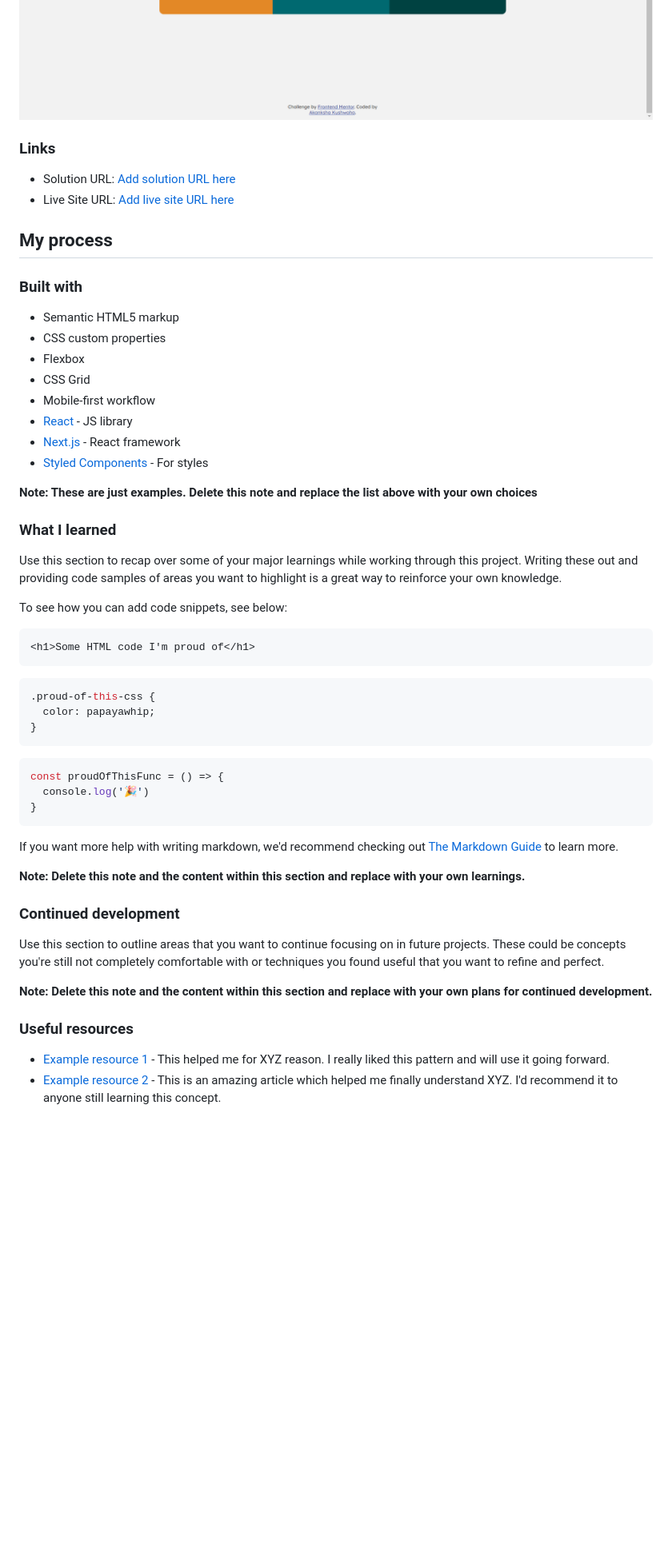
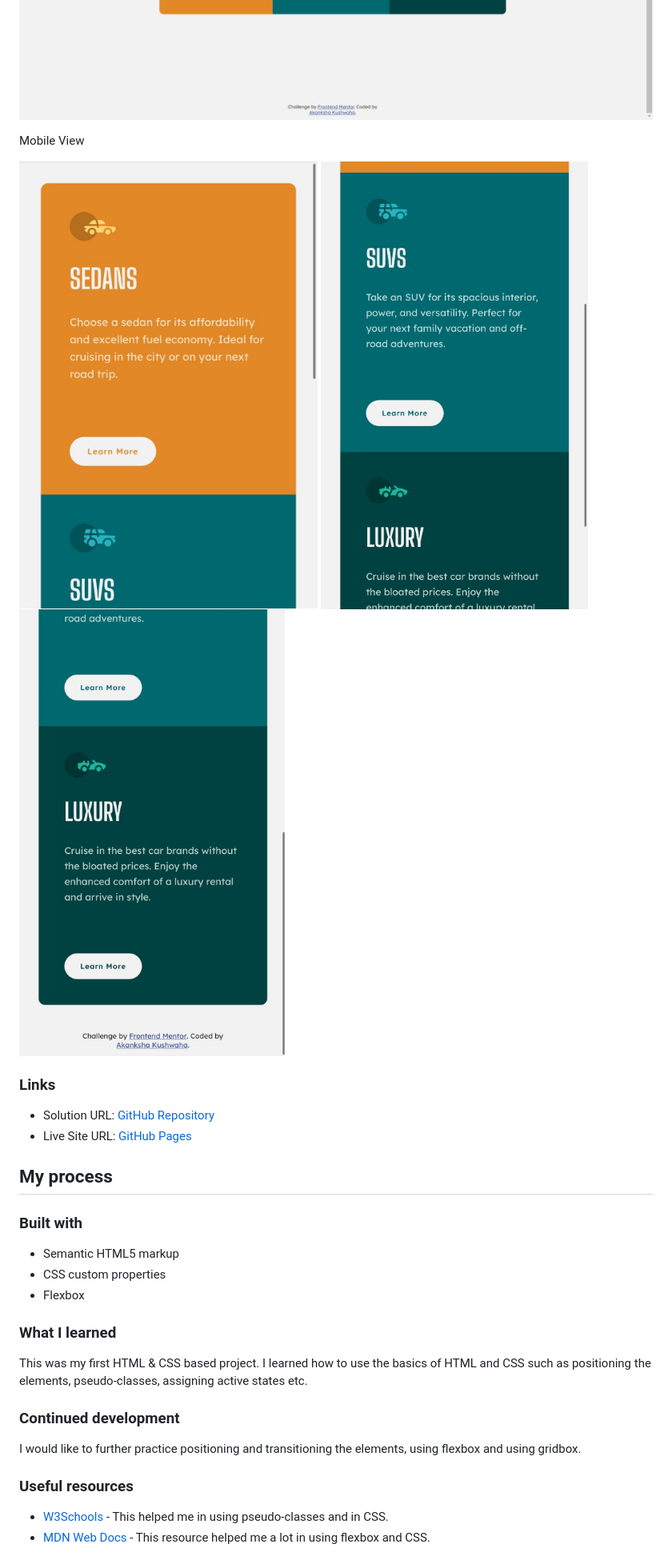
Before and after one commit to aku1310/3-column-preview-card-component-main, a Markdown page: README.md, the part around the change printed below. Shown: that part at 80% size. Rendered like a GitHub page; pictures changed too: screenshots/mobile-view1.jpeg (added), screenshots/mobile-view2.jpeg (added), screenshots/mobile-view3.jpeg (added); blank space fills up the shorter version.

Commit message:
Updated README.md and added mobile view screenshots

````diff
--- a/README.md
+++ b/README.md
@@ -32,10 +31,16 @@ Users should be able to:
 ![Inactive State](./screenshots/inactive-state.png)
 ![Active State](./screenshots/active-state.png)
 
+Mobile View
+
+![Mobile View 1](./screenshots/mobile-view1.jpeg)
+![Mobile View 2](./screenshots/mobile-view2.jpeg)
+![Mobile View 3](./screenshots/mobile-view3.jpeg)
+
 ### Links
 
-- Solution URL: [Add solution URL here](https://your-solution-url.com)
-- Live Site URL: [Add live site URL here](https://your-live-site-url.com)
+- Solution URL: [GitHub Repository](https://github.com/aku1310/3-column-preview-card-component-main)
+- Live Site URL: [GitHub Pages](https://aku1310.github.io/3-column-preview-card-component-main/)
 
 ## My process
 
@@ -44,46 +49,19 @@ Users should be able to:
 - Semantic HTML5 markup
 - CSS custom properties
 - Flexbox
-- CSS Grid
-- Mobile-first workflow
-- [React](https://reactjs.org/) - JS library
-- [Next.js](https://nextjs.org/) - React framework
-- [Styled Components](https://styled-components.com/) - For styles
-
-**Note: These are just examples. Delete this note and replace the list above with your own choices**
 
 ### What I learned
 
-Use this section to recap over some of your major learnings while working through this project. Writing these out and providing code samples of areas you want to highlight is a great way to reinforce your own knowledge.
+This was my first HTML & CSS based project. I learned how to use the basics of HTML and CSS such as positioning the elements, pseudo-classes, assigning active states etc.
 
-To see how you can add code snippets, see below:
-
-```html
-<h1>Some HTML code I'm proud of</h1>
-```
-```css
-.proud-of-this-css {
-  color: papayawhip;
-}
-```
-```js
-const proudOfThisFunc = () => {
-  console.log('🎉')
-}
-```
-
-If you want more help with writing markdown, we'd recommend checking out [The Markdown Guide](https://www.markdownguide.org/) to learn more.
-
-**Note: Delete this note and the content within this section and replace with your own learnings.**
 
 ### Continued development
 
-Use this section to outline areas that you want to continue focusing on in future projects. These could be concepts you're still not completely comfortable with or techniques you found useful that you want to refine and perfect.
+I would like to further practice positioning and transitioning the elements, using flexbox and using gridbox.
 
-**Note: Delete this note and the content within this section and replace with your own plans for continued development.**
 
 ### Useful resources
 
-- [Example resource 1](https://www.example.com) - This helped me for XYZ reason. I really liked this pattern and will use it going forward.
-- [Example resource 2](https://www.example.com) - This is an amazing article which helped me finally understand XYZ. I'd recommend it to anyone still learning this concept.
+- [W3Schools](https://www.w3schools.com/css/) - This helped me in using pseudo-classes and in CSS.
+- [MDN Web Docs](https://developer.mozilla.org/en-US/docs/Web/CSS) - This resource helped me a lot in using flexbox and CSS.
 
````
Also changed, not shown: other parts of README.md (+4 -15 lines).
